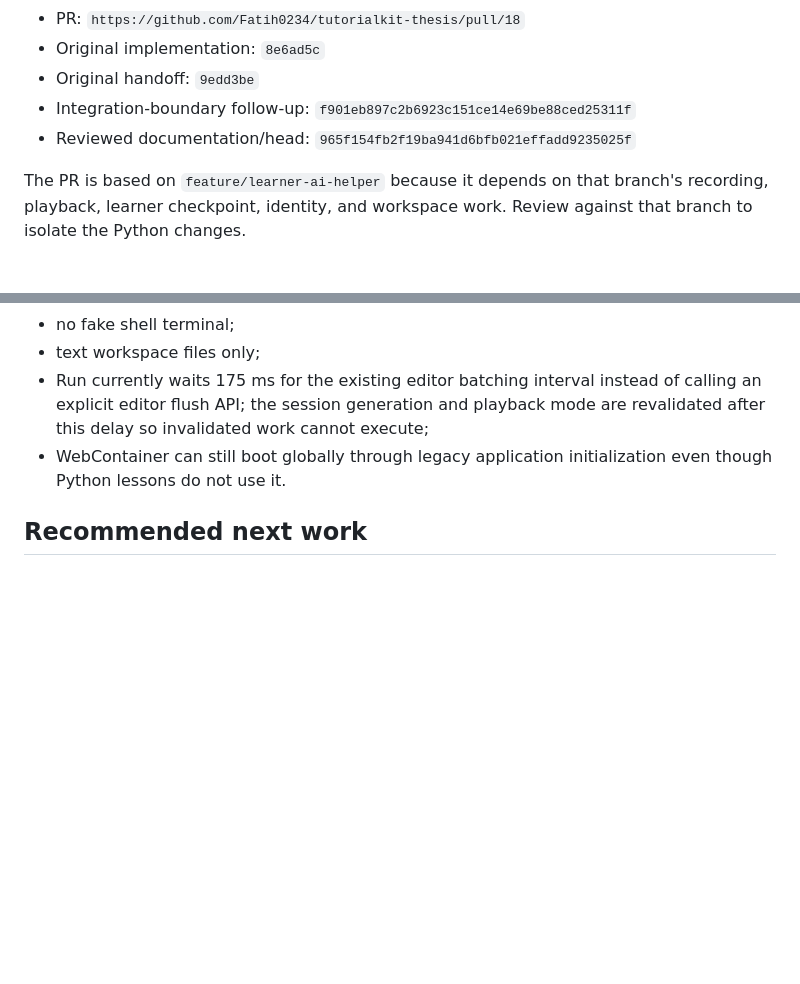
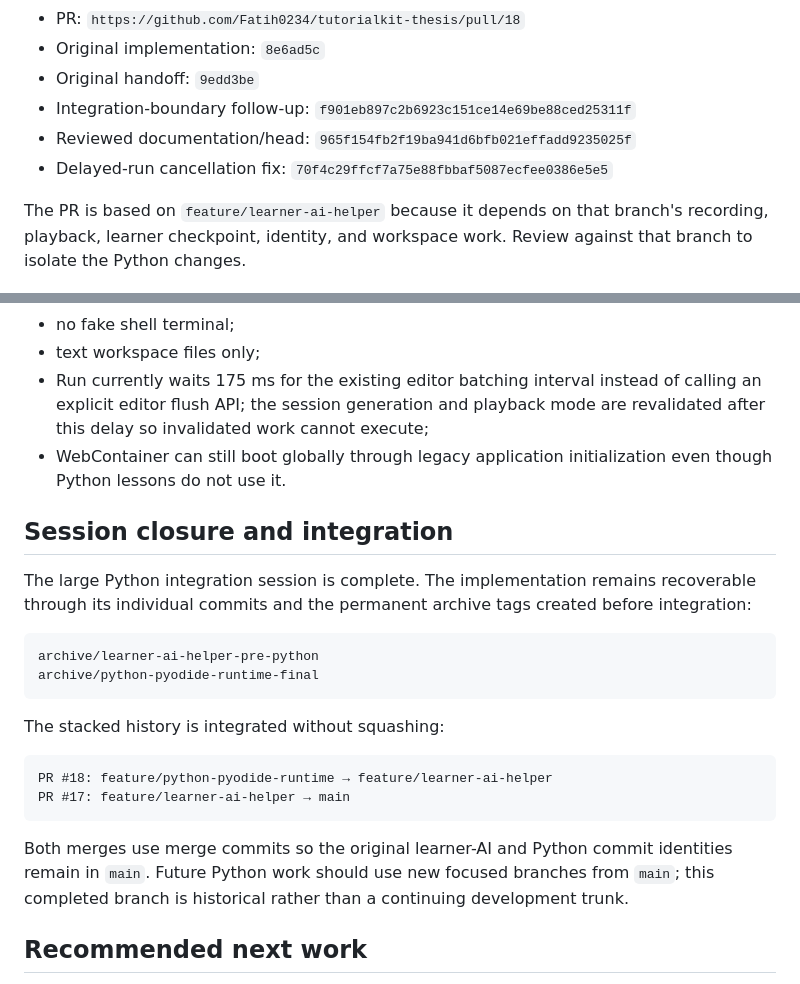
Before and after one commit to Fatih0234/tutorialkit-thesis, a Markdown page: docs/python-pyodide-runtime-handoff.md, 2 parts joined by grey strips. GitHub-like rendering; blank space fills up the shorter version.

Commit message:
docs(runtime): close Python integration session

````diff
--- a/docs/python-pyodide-runtime-handoff.md
+++ b/docs/python-pyodide-runtime-handoff.md
@@ -12,6 +12,7 @@ This is the review handoff for PR #18 after the integration-boundary follow-up.
 - Original handoff: `9edd3be`
 - Integration-boundary follow-up: `f901eb897c2b6923c151ce14e69be88ced25311f`
 - Reviewed documentation/head: `965f154fb2f19ba941d6bfb021effadd9235025f`
+- Delayed-run cancellation fix: `70f4c29ffcf7a75e88fbbaf5087ecfee0386e5e5`
 
 The PR is based on `feature/learner-ai-helper` because it depends on that branch's recording, playback, learner checkpoint, identity, and workspace work. Review against that branch to isolate the Python changes.
 
@@ -342,6 +343,24 @@ A local attempt to run selected tests through the repository's four-server Playw
 - Run currently waits 175 ms for the existing editor batching interval instead of calling an explicit editor flush API; the session generation and playback mode are revalidated after this delay so invalidated work cannot execute;
 - WebContainer can still boot globally through legacy application initialization even though Python lessons do not use it.
 
+## Session closure and integration
+
+The large Python integration session is complete. The implementation remains recoverable through its individual commits and the permanent archive tags created before integration:
+
+```text
+archive/learner-ai-helper-pre-python
+archive/python-pyodide-runtime-final
+```
+
+The stacked history is integrated without squashing:
+
+```text
+PR #18: feature/python-pyodide-runtime → feature/learner-ai-helper
+PR #17: feature/learner-ai-helper → main
+```
+
+Both merges use merge commits so the original learner-AI and Python commit identities remain in `main`. Future Python work should use new focused branches from `main`; this completed branch is historical rather than a continuing development trunk.
+
 ## Recommended next work
 
 1. Replace the Run delay with an explicit editor flush/snapshot boundary.
````
